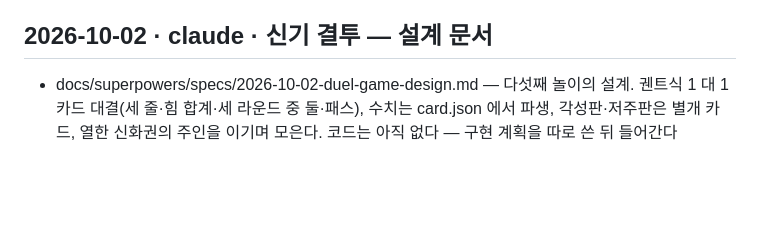
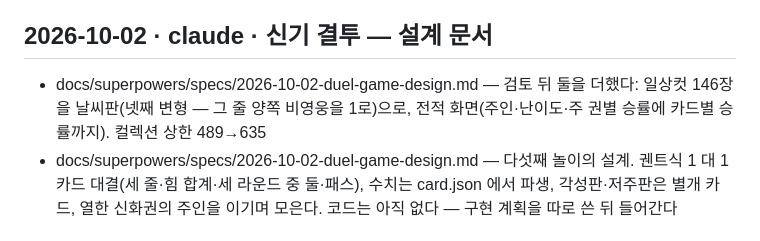
Before and after one commit to polos0117/myth-atelier, a Markdown page: docs/PATCH.md, the part around the change. GitHub-like rendering; blank space fills up the shorter version.

Commit message:
신기 결투 설계 — 날씨판(일상컷)과 전적 화면을 더한다
Co-Authored-By: Claude Fable 5.1 <noreply@anthropic.com>
Claude-Session: https://claude.ai/code/session_01NL3QorYYPkTYEBzAtWuqXa

```diff
--- a/docs/PATCH.md
+++ b/docs/PATCH.md
@@ -9,6 +9,7 @@
 이 안내글은 첫 `##` 앞이라 화면이 읽지 않는다. `node tests/patch.cjs` 가 모양을 본다.
 
 ## 2026-10-02 · claude · 신기 결투 — 설계 문서
+- docs/superpowers/specs/2026-10-02-duel-game-design.md — 검토 뒤 둘을 더했다: 일상컷 146장을 날씨판(넷째 변형 — 그 줄 양쪽 비영웅을 1로)으로, 전적 화면(주인·난이도·주 권별 승률에 카드별 승률까지). 컬렉션 상한 489→635
 - docs/superpowers/specs/2026-10-02-duel-game-design.md — 다섯째 놀이의 설계. 궨트식 1 대 1 카드 대결(세 줄·힘 합계·세 라운드 중 둘·패스), 수치는 card.json 에서 파생, 각성판·저주판은 별개 카드, 열한 신화권의 주인을 이기며 모은다. 코드는 아직 없다 — 구현 계획을 따로 쓴 뒤 들어간다
 
 ## 2026-10-02 · claude · 덮개 화면 UI 정리 — 머리 한 줄·고르개·색 막대·누르는 자리
```
Also changed, not shown: 1 other file.
